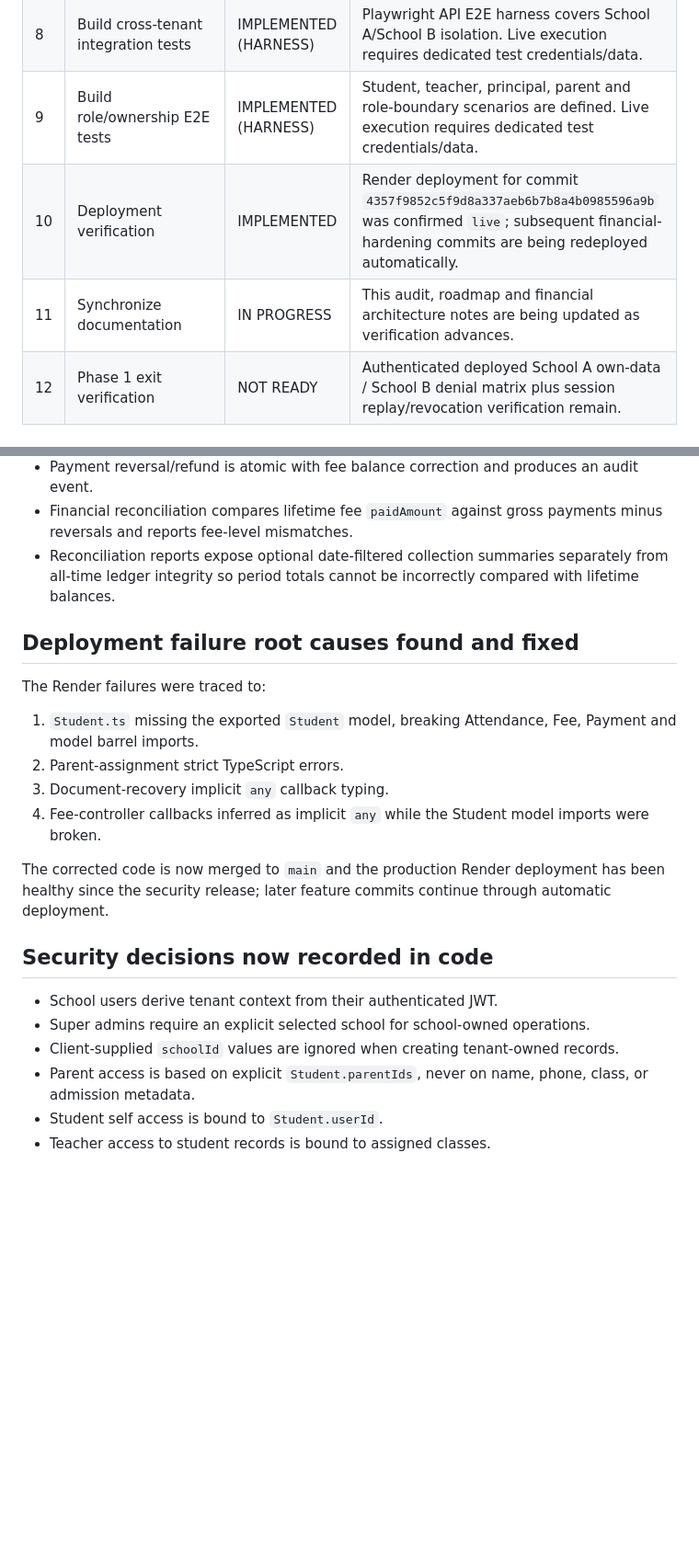
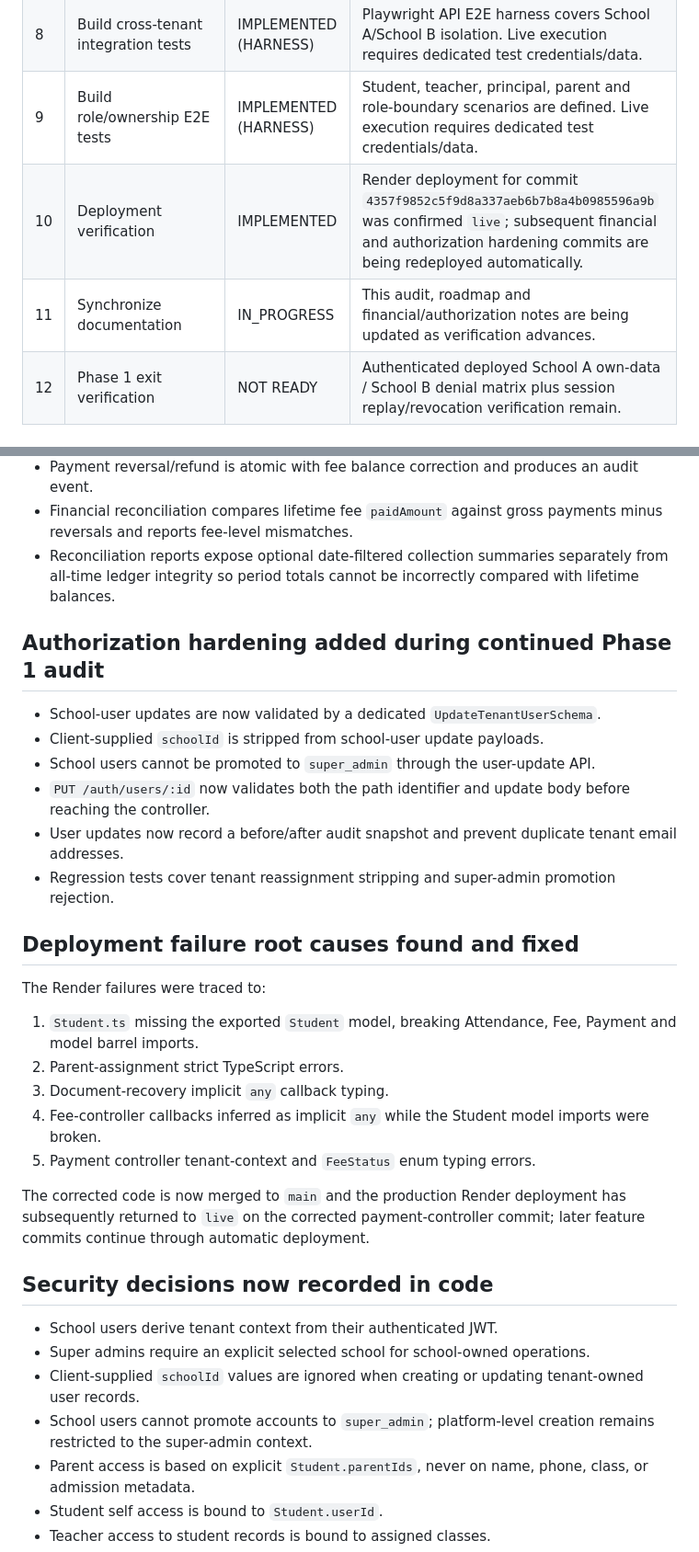
Before and after one commit to araj3539/school-erp, a Markdown page: docs/phase1-security-audit.md, 2 parts joined by grey strips. Shown at 92% size. Rendered like a GitHub page; blank space fills up the shorter version.

Commit message:
docs: record tenant-safe user update hardening

```diff
--- a/docs/phase1-security-audit.md
+++ b/docs/phase1-security-audit.md
@@ -17,8 +17,8 @@ Phase state: `IN_PROGRESS`
 | 7 | Complete session/security verification | IN_PROGRESS | HttpOnly/Secure/SameSite cookies, CSRF checks, rate limits and proxy trust are present. Refresh-token rotation/revocation uses per-user `refreshTokenVersion`; live replay/logout/password-change acceptance remains. |
 | 8 | Build cross-tenant integration tests | IMPLEMENTED (HARNESS) | Playwright API E2E harness covers School A/School B isolation. Live execution requires dedicated test credentials/data. |
 | 9 | Build role/ownership E2E tests | IMPLEMENTED (HARNESS) | Student, teacher, principal, parent and role-boundary scenarios are defined. Live execution requires dedicated test credentials/data. |
-| 10 | Deployment verification | IMPLEMENTED | Render deployment for commit `4357f9852c5f9d8a337aeb6b7b8a4b0985596a9b` was confirmed `live`; subsequent financial-hardening commits are being redeployed automatically. |
-| 11 | Synchronize documentation | IN PROGRESS | This audit, roadmap and financial architecture notes are being updated as verification advances. |
+| 10 | Deployment verification | IMPLEMENTED | Render deployment for commit `4357f9852c5f9d8a337aeb6b7b8a4b0985596a9b` was confirmed `live`; subsequent financial and authorization hardening commits are being redeployed automatically. |
+| 11 | Synchronize documentation | IN_PROGRESS | This audit, roadmap and financial/authorization notes are being updated as verification advances. |
 | 12 | Phase 1 exit verification | NOT READY | Authenticated deployed School A own-data / School B denial matrix plus session replay/revocation verification remain. |
 
 ## Production financial safeguards added during Phase 4 hardening
@@ -29,6 +29,15 @@ Phase state: `IN_PROGRESS`
 - Financial reconciliation compares lifetime fee `paidAmount` against gross payments minus reversals and reports fee-level mismatches.
 - Reconciliation reports expose optional date-filtered collection summaries separately from all-time ledger integrity so period totals cannot be incorrectly compared with lifetime balances.
 
+## Authorization hardening added during continued Phase 1 audit
+
+- School-user updates are now validated by a dedicated `UpdateTenantUserSchema`.
+- Client-supplied `schoolId` is stripped from school-user update payloads.
+- School users cannot be promoted to `super_admin` through the user-update API.
+- `PUT /auth/users/:id` now validates both the path identifier and update body before reaching the controller.
+- User updates now record a before/after audit snapshot and prevent duplicate tenant email addresses.
+- Regression tests cover tenant reassignment stripping and super-admin promotion rejection.
+
 ## Deployment failure root causes found and fixed
 
 The Render failures were traced to:
@@ -37,14 +46,16 @@ The Render failures were traced to:
 2. Parent-assignment strict TypeScript errors.
 3. Document-recovery implicit `any` callback typing.
 4. Fee-controller callbacks inferred as implicit `any` while the Student model imports were broken.
+5. Payment controller tenant-context and `FeeStatus` enum typing errors.
 
-The corrected code is now merged to `main` and the production Render deployment has been healthy since the security release; later feature commits continue through automatic deployment.
+The corrected code is now merged to `main` and the production Render deployment has subsequently returned to `live` on the corrected payment-controller commit; later feature commits continue through automatic deployment.
 
 ## Security decisions now recorded in code
 
 - School users derive tenant context from their authenticated JWT.
 - Super admins require an explicit selected school for school-owned operations.
-- Client-supplied `schoolId` values are ignored when creating tenant-owned records.
+- Client-supplied `schoolId` values are ignored when creating or updating tenant-owned user records.
+- School users cannot promote accounts to `super_admin`; platform-level creation remains restricted to the super-admin context.
 - Parent access is based on explicit `Student.parentIds`, never on name, phone, class, or admission metadata.
 - Student self access is bound to `Student.userId`.
 - Teacher access to student records is bound to assigned classes.
```
Also changed, not shown: other parts of docs/phase1-security-audit.md (+1 -1 lines).
